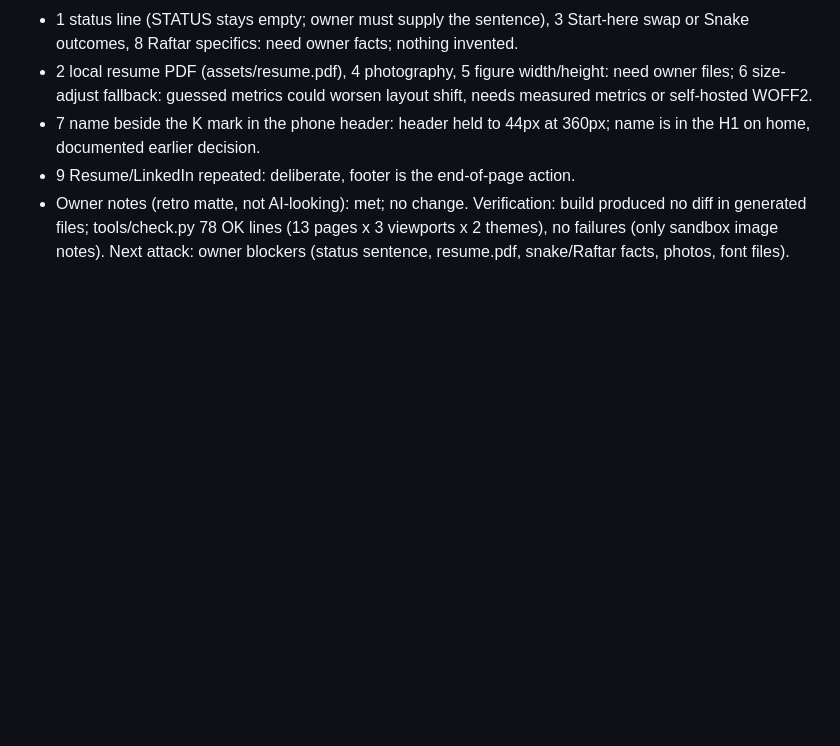
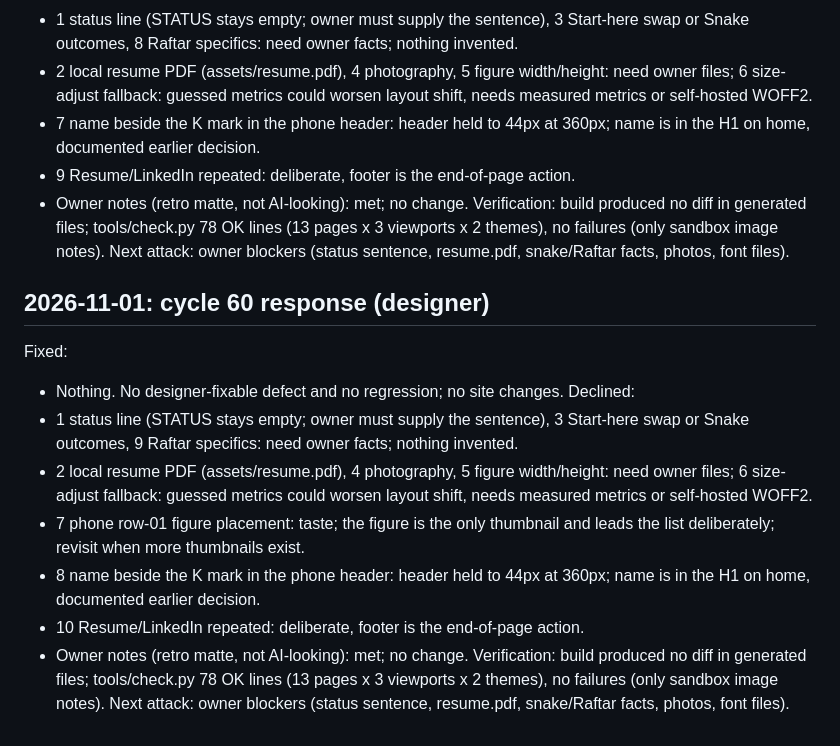
Before and after one commit to kmkar31/website, a Markdown page: agents/LOG.md, the part around the change. Drawn GitHub-style; blank space fills up the shorter version.

Commit message:
Designer cycle 60: respond to critique, no site changes
Co-Authored-By: Claude Sonnet 5.5 <noreply@anthropic.com>
Claude-Session: https://claude.ai/code/session_01PMc8Tt9AfifbpFm9hMAjYt

```diff
--- a/agents/LOG.md
+++ b/agents/LOG.md
@@ -825,3 +825,16 @@ Declined:
 - Owner notes (retro matte, not AI-looking): met; no change.
 Verification: build produced no diff in generated files; tools/check.py 78 OK lines (13 pages x 3 viewports x 2 themes), no failures (only sandbox image notes).
 Next attack: owner blockers (status sentence, resume.pdf, snake/Raftar facts, photos, font files).
+
+## 2026-11-01: cycle 60 response (designer)
+Fixed:
+- Nothing. No designer-fixable defect and no regression; no site changes.
+Declined:
+- 1 status line (STATUS stays empty; owner must supply the sentence), 3 Start-here swap or Snake outcomes, 9 Raftar specifics: need owner facts; nothing invented.
+- 2 local resume PDF (assets/resume.pdf), 4 photography, 5 figure width/height: need owner files; 6 size-adjust fallback: guessed metrics could worsen layout shift, needs measured metrics or self-hosted WOFF2.
+- 7 phone row-01 figure placement: taste; the figure is the only thumbnail and leads the list deliberately; revisit when more thumbnails exist.
+- 8 name beside the K mark in the phone header: header held to 44px at 360px; name is in the H1 on home, documented earlier decision.
+- 10 Resume/LinkedIn repeated: deliberate, footer is the end-of-page action.
+- Owner notes (retro matte, not AI-looking): met; no change.
+Verification: build produced no diff in generated files; tools/check.py 78 OK lines (13 pages x 3 viewports x 2 themes), no failures (only sandbox image notes).
+Next attack: owner blockers (status sentence, resume.pdf, snake/Raftar facts, photos, font files).
```
Also changed, not shown: agents/critique-latest.md (+17 -16 lines).
